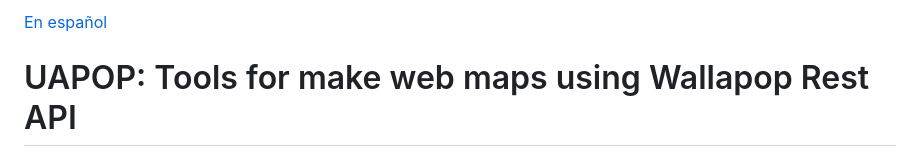
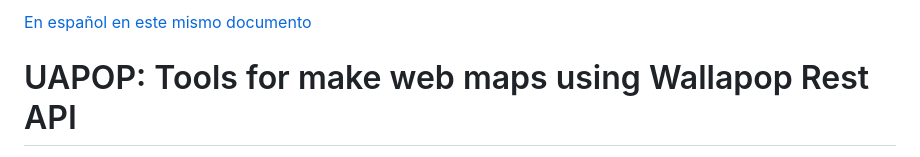
Before and after one commit to josemamira/uapop, a Markdown page: README.md, the part around the change. Rendered like a GitHub page.

```diff
--- a/README.md
+++ b/README.md
@@ -1,4 +1,4 @@
-[En español](#Español)
+[En español en este mismo documento](#Español)
 
 
 # UAPOP: Tools for make web maps using Wallapop Rest API
```
